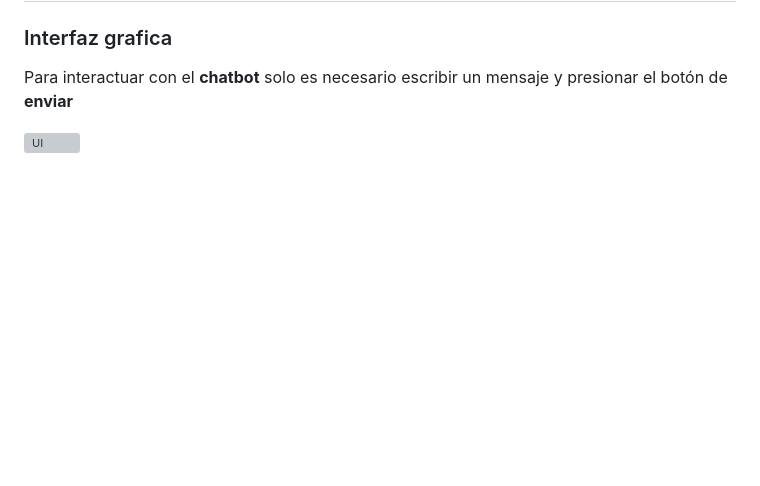
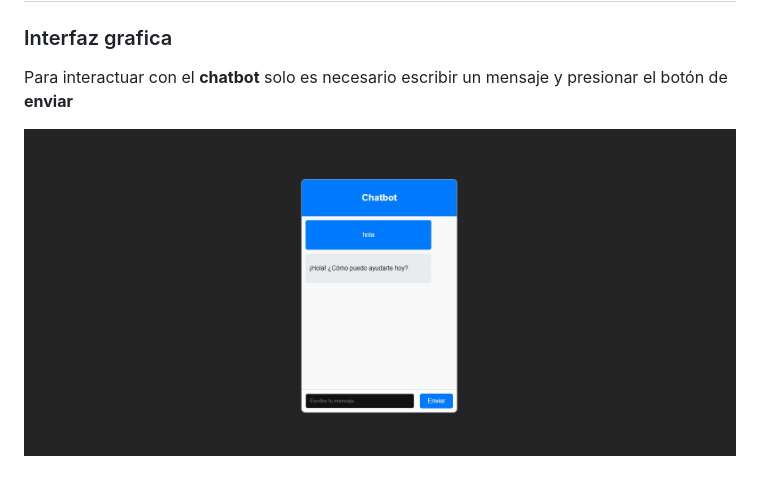
Before and after one commit to SebastianVelasquez22901/IA1_Proyecto_19, a Markdown page: README.md, the part around the change. Drawn GitHub-style; pictures changed too: ui.jpeg (added); blank space fills up the shorter version; grey boxes are pictures that could not be loaded.

Commit message:
Chatbot

```diff
--- a/README.md
+++ b/README.md
@@ -232,4 +232,4 @@ export default Chatbox;
 
 Para interactuar con el **chatbot** solo es necesario escribir un mensaje y presionar el botón de **enviar**
 
-![UI](./ui.png)
+![UI](./ui.jpeg)
```
